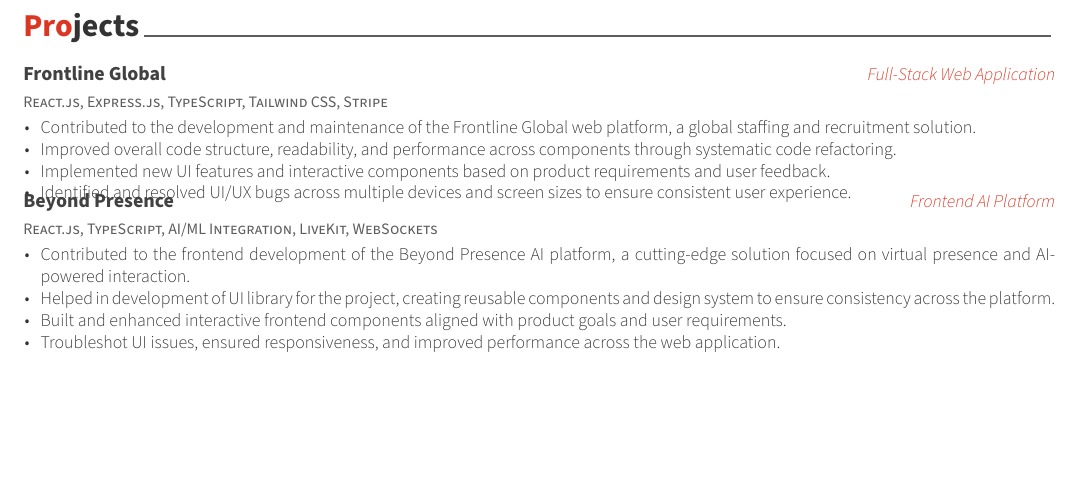
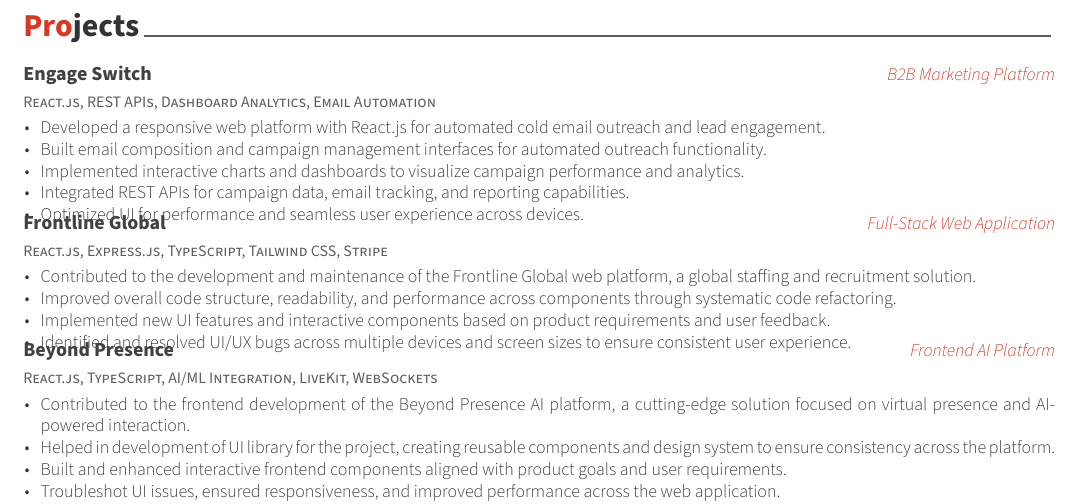
Before and after one commit to sudo-umair/cv-umair, a LaTeX CV (resume.tex, which reads resume/projects.tex): part of page 2 of 2, cut so that both start at the same text, the shorter picture padded with empty space. Compiled offline with XeLaTeX.

Commit message:
added a new project

```diff
--- a/resume/projects.tex
+++ b/resume/projects.tex
@@ -9,6 +9,22 @@
 %	CONTENT
 %-------------------------------------------------------------------------------
 \begin{cventries}
+
+%---------------------------------------------------------
+  \cventry
+    {React.js, REST APIs, Dashboard Analytics, Email Automation} % Technologies
+    {Engage Switch} % Project title
+    {B2B Marketing Platform} % Project type
+    {}
+    {
+      \begin{cvitems} % Description(s) of project features
+        \item {Developed a responsive web platform with React.js for automated cold email outreach and lead engagement.}
+        \item {Built email composition and campaign management interfaces for automated outreach functionality.}
+        \item {Implemented interactive charts and dashboards to visualize campaign performance and analytics.}
+        \item {Integrated REST APIs for campaign data, email tracking, and reporting capabilities.}
+        \item {Optimized UI for performance and seamless user experience across devices.}
+      \end{cvitems}
+    }
 
 %---------------------------------------------------------
   \cventry
```
